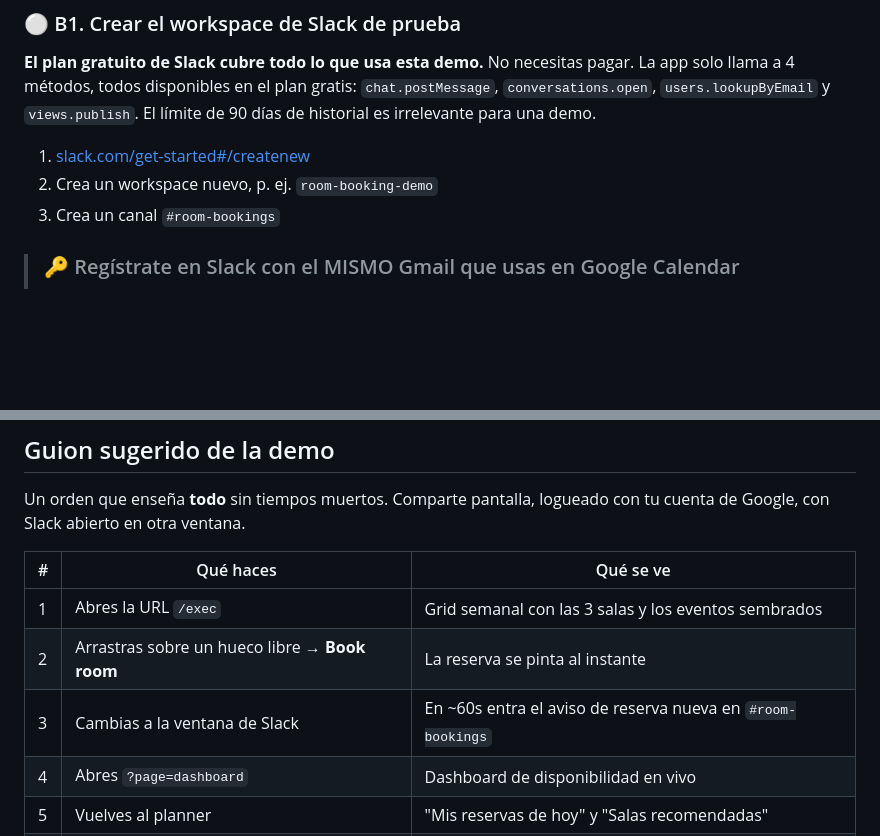
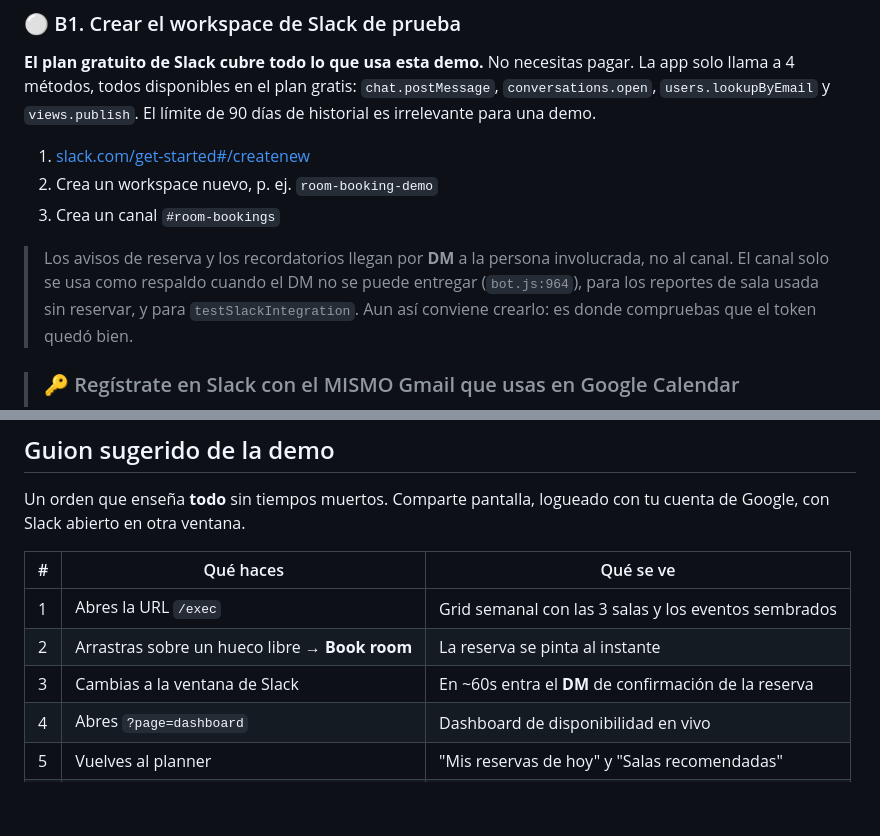
Before and after one commit to zzzzabbbbbb/room-booking-system, a Markdown page: DEMO_SETUP.md, 2 parts joined by grey strips. Drawn GitHub-style; blank space fills up the shorter version.

```diff
--- a/DEMO_SETUP.md
+++ b/DEMO_SETUP.md
@@ -325,6 +325,12 @@ El límite de 90 días de historial es irrelevante para una demo.
 2. Crea un workspace nuevo, p. ej. `room-booking-demo`
 3. Crea un canal `#room-bookings`
 
+> Los avisos de reserva y los recordatorios llegan por **DM** a la persona
+> involucrada, no al canal. El canal solo se usa como respaldo cuando el DM no se
+> puede entregar (`bot.js:964`), para los reportes de sala usada sin reservar, y
+> para `testSlackIntegration`. Aun así conviene crearlo: es donde compruebas que
+> el token quedó bien.
+
 > ### 🔑 Regístrate en Slack con el MISMO Gmail que usas en Google Calendar
 >
 > El bot relaciona persona ↔ Slack por correo, con `users.lookupByEmail`
@@ -508,7 +514,7 @@ tu cuenta de Google, con Slack abierto en otra ventana.
 |---|---|---|
 | 1 | Abres la URL `/exec` | Grid semanal con las 3 salas y los eventos sembrados |
 | 2 | Arrastras sobre un hueco libre → **Book room** | La reserva se pinta al instante |
-| 3 | Cambias a la ventana de Slack | En ~60s entra el aviso de reserva nueva en `#room-bookings` |
+| 3 | Cambias a la ventana de Slack | En ~60s entra el **DM** de confirmación de la reserva |
 | 4 | Abres `?page=dashboard` | Dashboard de disponibilidad en vivo |
 | 5 | Vuelves al planner | "Mis reservas de hoy" y "Salas recomendadas" |
 | 6 | Home tab del bot en Slack | El panel de Block Kit |
```
Also changed, not shown: PITCH_GUION.md (+19 -6 lines).
